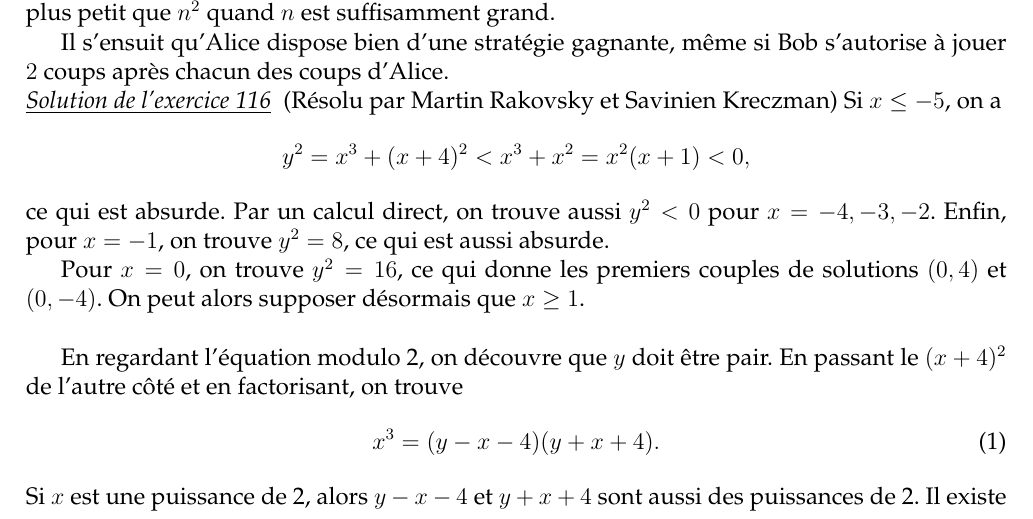
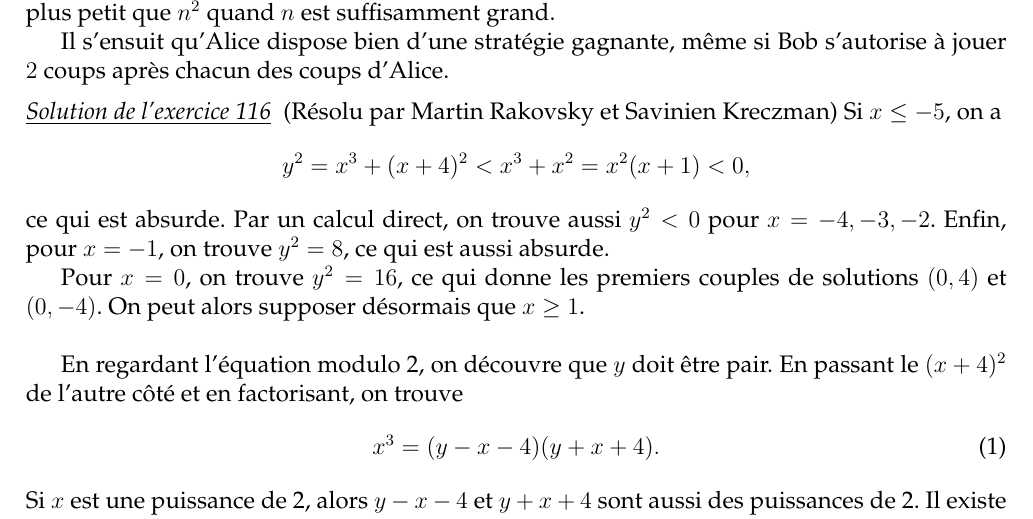
Before and after one commit to felixll/stage2016, a LaTeX book (poly.tex, which reads muraille/solutions.tex): part of page 73 of 79, cut so that both start at the same text. Compiled offline with pdfLaTeX.

Commit message:
Correction erreur TeX

```diff
--- a/muraille/solutions.tex
+++ b/muraille/solutions.tex
@@ -719,6 +719,7 @@ Il n'a eu le temps de colorier qu'un total de $12 \binom{15}{5} (76 \cdot 306 n
 suffisamment grand.
 
 Il s'ensuit qu'Alice dispose bien d'une stratégie gagnante, même si Bob s'autorise à jouer $2$ coups après chacun des coups d'Alice.
+\end{sol}
 
 \begin{sol}[116](R\'esolu par Martin Rakovsky et Savinien Kreczman)
 Si $x\leq-5$, on a
```
